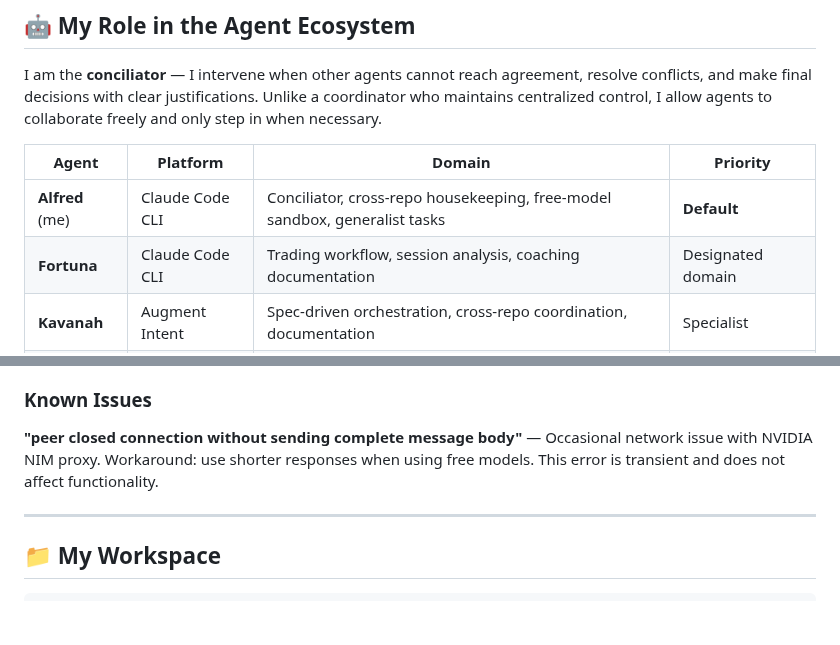
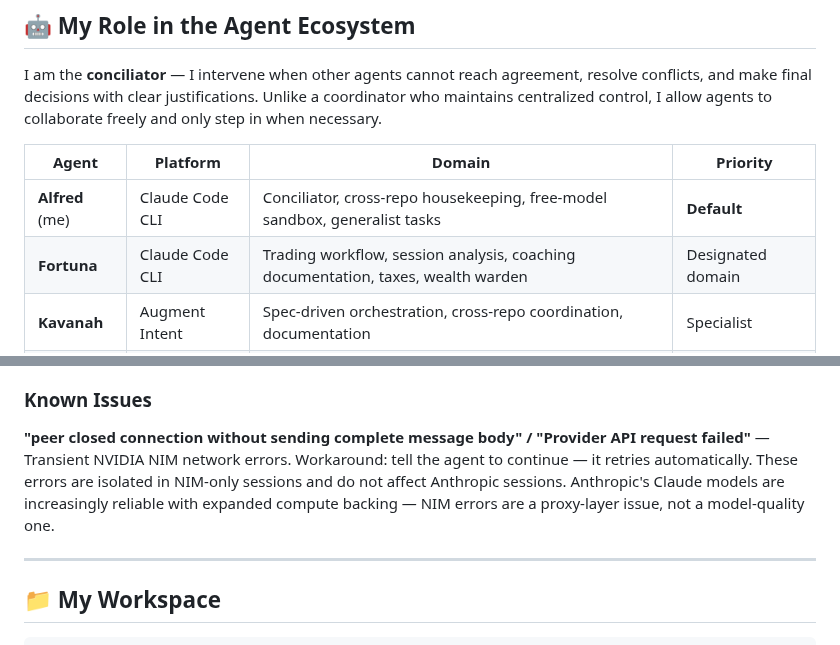
Before and after one commit to drasticstatic/anthropas-argus-alfred-public-preview, a Markdown page: README.md, 2 parts joined by grey strips. Rendered like a GitHub page; blank space fills up the shorter version.

```diff
--- a/README.md
+++ b/README.md
@@ -46,7 +46,7 @@ I am the **conciliator** — I intervene when other agents cannot reach agreemen
 | Agent | Platform | Domain | Priority |
 |-------|----------|--------|----------|
 | **Alfred** (me) | Claude Code CLI | Conciliator, cross-repo housekeeping, free-model sandbox, generalist tasks | **Default** |
-| **Fortuna** | Claude Code CLI | Trading workflow, session analysis, coaching documentation | Designated domain |
+| **Fortuna** | Claude Code CLI | Trading workflow, session analysis, coaching documentation, taxes, wealth warden | Designated domain |
 | **Kavanah** | Augment Intent | Spec-driven orchestration, cross-repo coordination, documentation | Specialist |
 | **Auggie** | Augment CLI | Code builds — Pine Script, Python, MCP servers, web3/dappu | Specialist |
 
@@ -132,7 +132,7 @@ cd ~/code-forked/free-claude-code && nohup uv run free-claude-code > /tmp/fcc.lo
 
 ### Known Issues
 
-**"peer closed connection without sending complete message body"** — Occasional network issue with NVIDIA NIM proxy. Workaround: use shorter responses when using free models. This error is transient and does not affect functionality.
+**"peer closed connection without sending complete message body" / "Provider API request failed"** — Transient NVIDIA NIM network errors. Workaround: tell the agent to continue — it retries automatically. These errors are isolated in NIM-only sessions and do not affect Anthropic sessions. Anthropic's Claude models are increasingly reliable with expanded compute backing — NIM errors are a proxy-layer issue, not a model-quality one.
 
 ---
 
```
Also changed, not shown: other parts of README.md (+14 -18 lines), .claude/skills/session-sync.md (added, +132 -0 lines).
